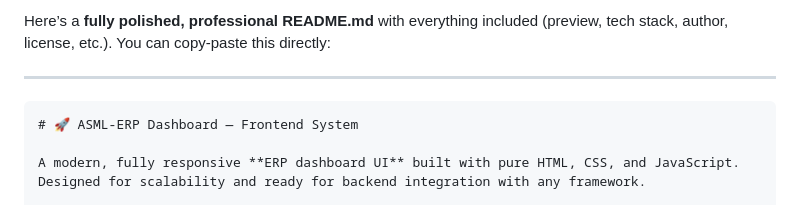
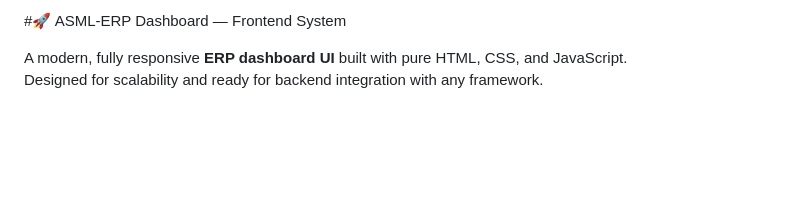
Before and after one commit to Abu-Salah-Musha-Lemon/admin-panel, a Markdown page: README.md, the part around the change. Rendered like a GitHub page; blank space fills up the shorter version.

````diff
--- a/README.md
+++ b/README.md
@@ -1,9 +1,4 @@
-Here’s a **fully polished, professional README.md** with everything included (preview, tech stack, author, license, etc.). You can copy-paste this directly:
-
----
-
-```md
-# 🚀 ASML-ERP Dashboard — Frontend System
+#🚀 ASML-ERP Dashboard — Frontend System
 
 A modern, fully responsive **ERP dashboard UI** built with pure HTML, CSS, and JavaScript.
 Designed for scalability and ready for backend integration with any framework.
````
